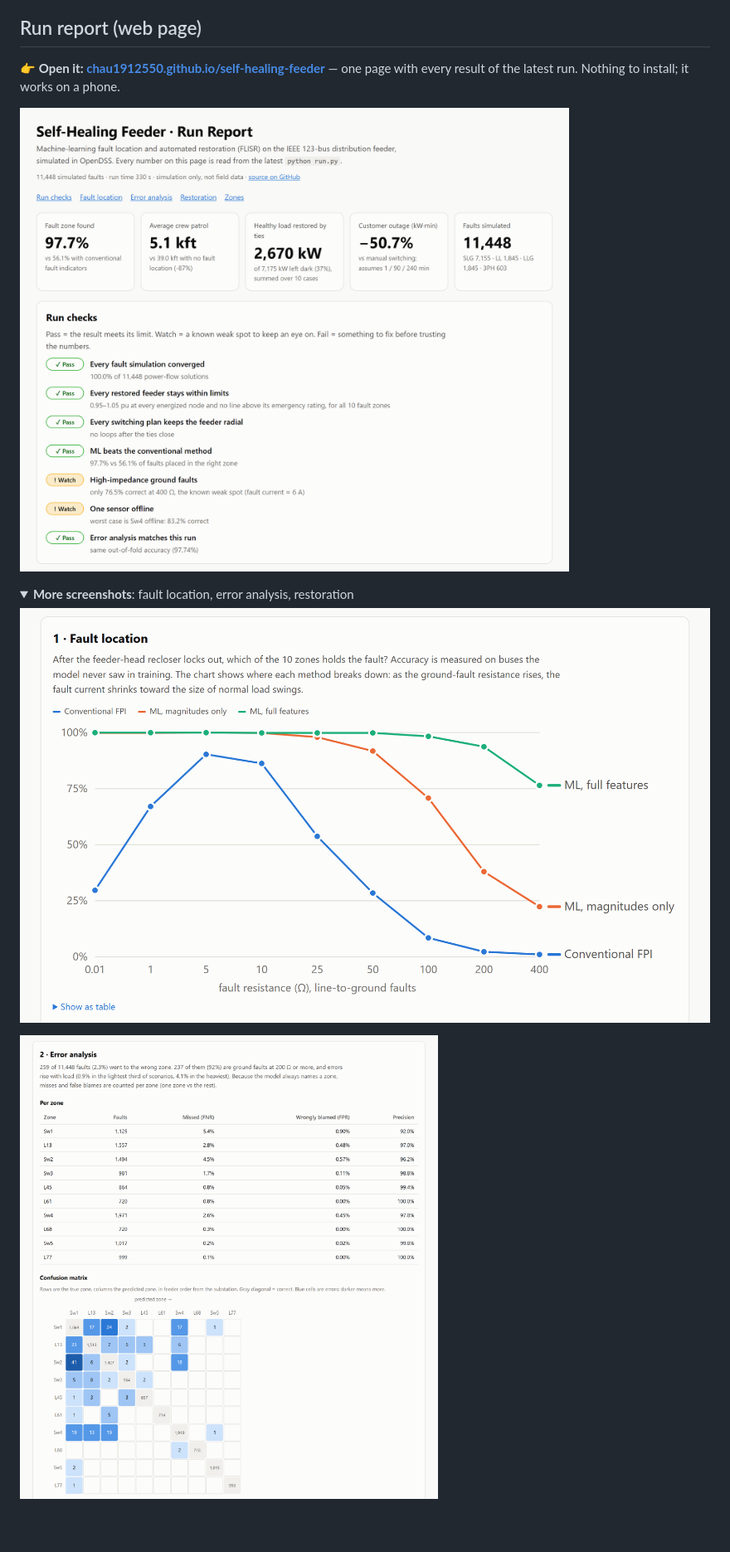
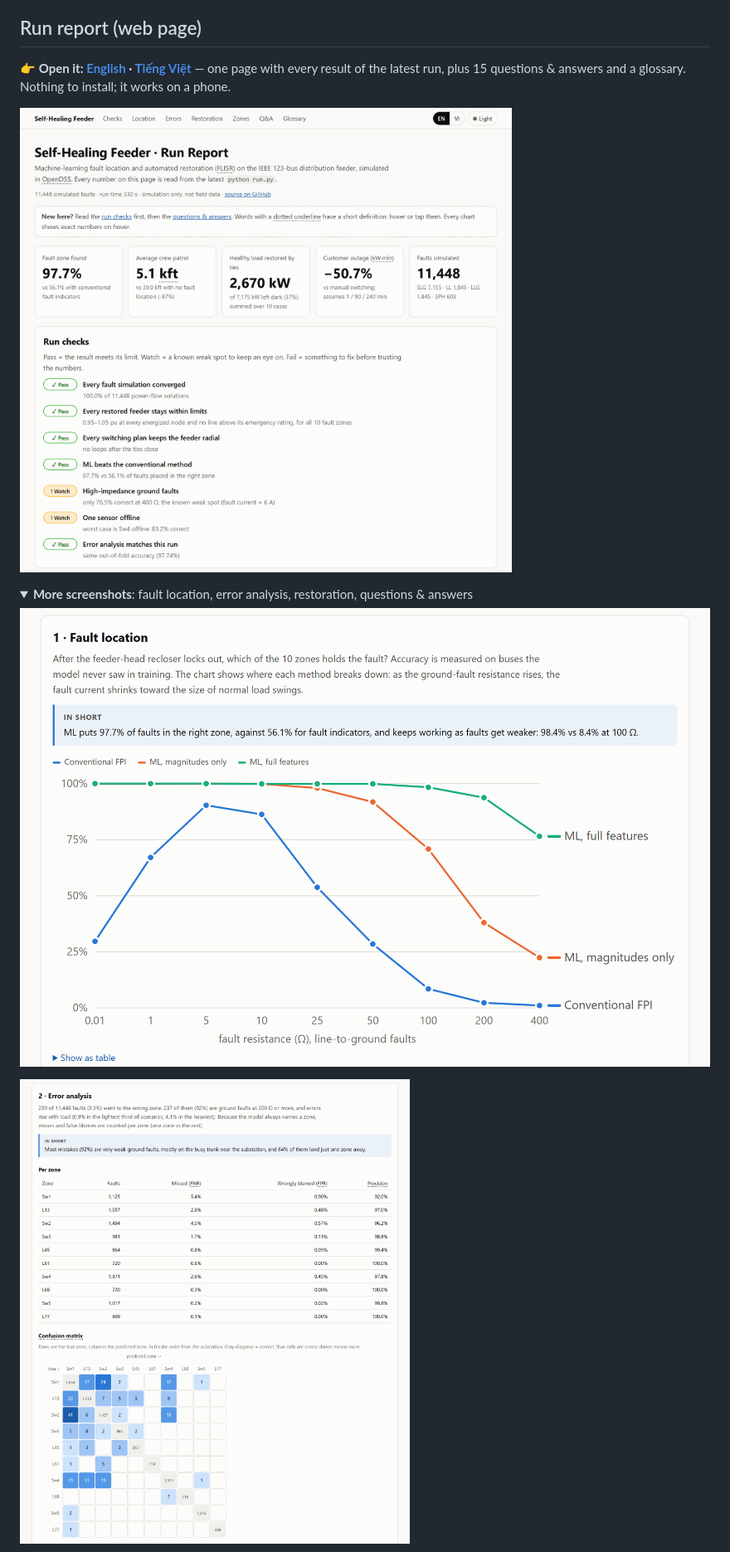
Before and after one commit to chau1912550/self-healing-feeder, a Markdown page: README.md, the part around one of its changes. Shown at 83% size. Drawn GitHub-style; pictures changed too: docs/images/report-error-analysis.png, docs/images/report-fault-location.png, docs/images/report-overview.png; folded sections open; blank space fills up the shorter version.

```diff
--- a/README.md
+++ b/README.md
@@ -9,12 +9,12 @@ When the feeder-head recloser locks out, a crew without fault location has to pa
 
 ## Run report (web page)
 
-**👉 Open it: [chau1912550.github.io/self-healing-feeder](https://chau1912550.github.io/self-healing-feeder/)** — one page with every result of the latest run. Nothing to install; it works on a phone.
+**👉 Open it: [English](https://chau1912550.github.io/self-healing-feeder/?lang=en) · [Tiếng Việt](https://chau1912550.github.io/self-healing-feeder/?lang=vi)** — one page with every result of the latest run, plus 15 questions & answers and a glossary. Nothing to install; it works on a phone.
 
 [![Run report: headline numbers and run checks](docs/images/report-overview.png)](https://chau1912550.github.io/self-healing-feeder/)
 
 <details>
-<summary><b>More screenshots</b>: fault location, error analysis, restoration</summary>
+<summary><b>More screenshots</b>: fault location, error analysis, restoration, questions &amp; answers</summary>
 
 ![Accuracy vs fault resistance for the three methods](docs/images/report-fault-location.png)
 
```
Also changed, not shown: other parts of README.md (+16 -1 lines), docs/vi/module-guide.md (+4 -1 lines), docs/images/report-faq.png (added), docs/images/report-restoration.png, 3 other files.
